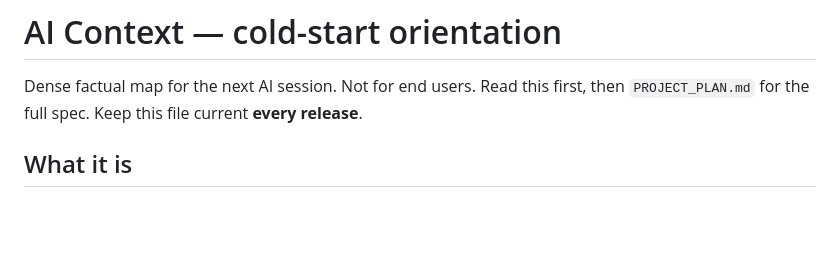
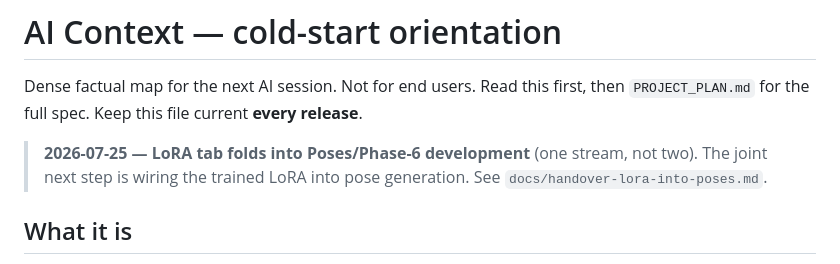
Before and after one commit to rhamblen/persona-forge, a Markdown page: docs/ai-context.md, the part around the change. Drawn GitHub-style; blank space fills up the shorter version.

```diff
--- a/docs/ai-context.md
+++ b/docs/ai-context.md
@@ -2,6 +2,10 @@
 
 Dense factual map for the next AI session. Not for end users. Read this first, then
 `PROJECT_PLAN.md` for the full spec. Keep this file current **every release**.
+
+> **2026-07-25 — LoRA tab folds into Poses/Phase-6 development** (one stream, not two).
+> The joint next step is wiring the trained LoRA into pose generation. See
+> `docs/handover-lora-into-poses.md`.
 
 ## What it is
 
```
Also changed, not shown: docs/handover-lora-into-poses.md (added, +107 -0 lines).
